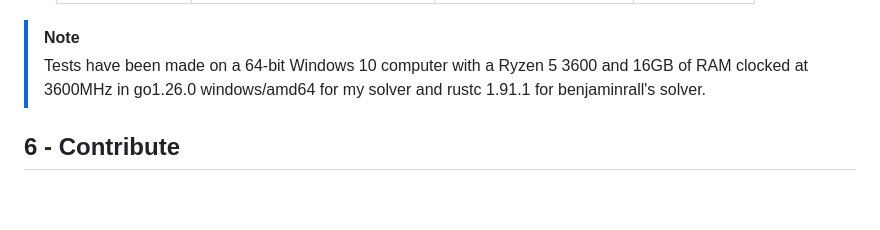
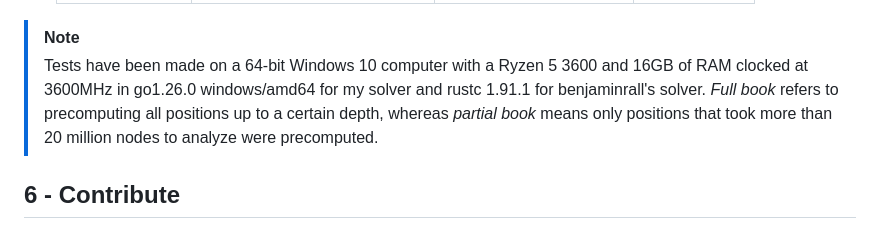
Before and after one commit to Pietot/Gonnect-4, a Markdown page: README.md, the part around the change. Drawn GitHub-style; blank space fills up the shorter version.

Commit message:
docs(README): clarify the distinction between full and partial book in usage notes

```diff
--- a/README.md
+++ b/README.md
@@ -206,6 +206,7 @@ Then it will print you how to use the tool correctly but I will explain it here
 
 > [!NOTE]
 > Tests have been made on a 64-bit Windows 10 computer with a Ryzen 5 3600 and 16GB of RAM clocked at 3600MHz in go1.26.0 windows/amd64 for my solver and rustc 1.91.1 for benjaminrall's solver.
+> *Full book* refers to precomputing all positions up to a certain depth, whereas *partial book* means only positions that took more than 20 million nodes to analyze were precomputed.
 
 ## 6 - Contribute
 
```
